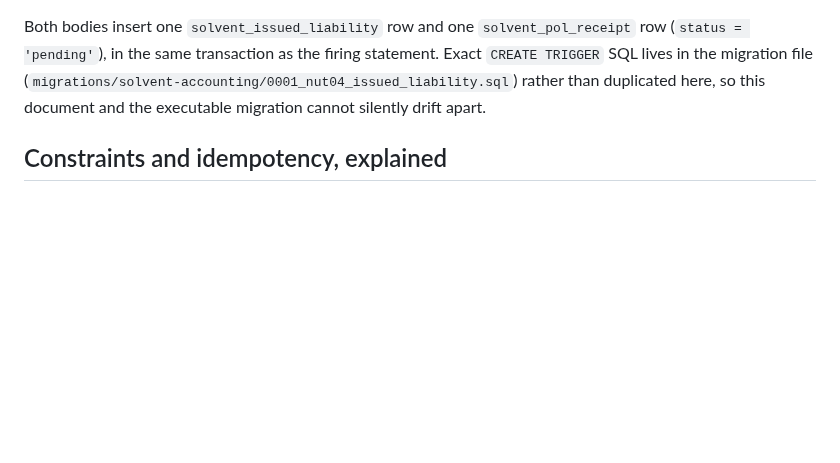
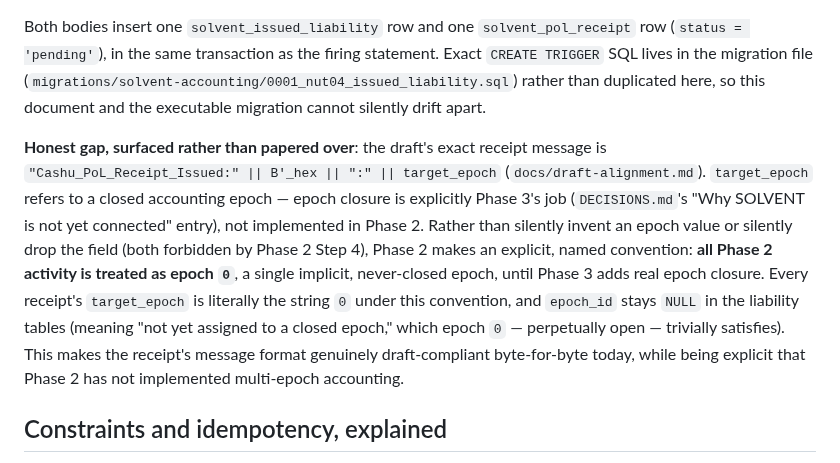
Before and after one commit to TheWeirdDee/solvent, a Markdown page: docs/accounting-model.md, the part around the change. Rendered like a GitHub page; blank space fills up the shorter version.

Commit message:
docs: name the Phase 2 epoch-0 convention instead of inventing target_epoch

```diff
--- a/docs/accounting-model.md
+++ b/docs/accounting-model.md
@@ -116,6 +116,8 @@ Two triggers, both covering the real, confirmed CDK write paths above:
 
 Both bodies insert one `solvent_issued_liability` row and one `solvent_pol_receipt` row (`status = 'pending'`), in the same transaction as the firing statement. Exact `CREATE TRIGGER` SQL lives in the migration file (`migrations/solvent-accounting/0001_nut04_issued_liability.sql`) rather than duplicated here, so this document and the executable migration cannot silently drift apart.
 
+**Honest gap, surfaced rather than papered over**: the draft's exact receipt message is `"Cashu_PoL_Receipt_Issued:" || B'_hex || ":" || target_epoch` (`docs/draft-alignment.md`). `target_epoch` refers to a closed accounting epoch — epoch closure is explicitly Phase 3's job (`DECISIONS.md`'s "Why SOLVENT is not yet connected" entry), not implemented in Phase 2. Rather than silently invent an epoch value or silently drop the field (both forbidden by Phase 2 Step 4), Phase 2 makes an explicit, named convention: **all Phase 2 activity is treated as epoch `0`**, a single implicit, never-closed epoch, until Phase 3 adds real epoch closure. Every receipt's `target_epoch` is literally the string `0` under this convention, and `epoch_id` stays `NULL` in the liability tables (meaning "not yet assigned to a closed epoch," which epoch `0` — perpetually open — trivially satisfies). This makes the receipt's message format genuinely draft-compliant byte-for-byte today, while being explicit that Phase 2 has not implemented multi-epoch accounting.
+
 ## Constraints and idempotency, explained
 
 - **`UNIQUE (blinded_message_hex)`** is P2-I1/P2-I9's enforcement mechanism: even if the two triggers above ever both matched the same row (they structurally cannot — `NEW.c IS NOT NULL` on `INSERT` vs. `OLD.c IS NULL` on `UPDATE` are mutually exclusive for a single row's lifetime), the second insert fails rather than duplicating the liability.
```
